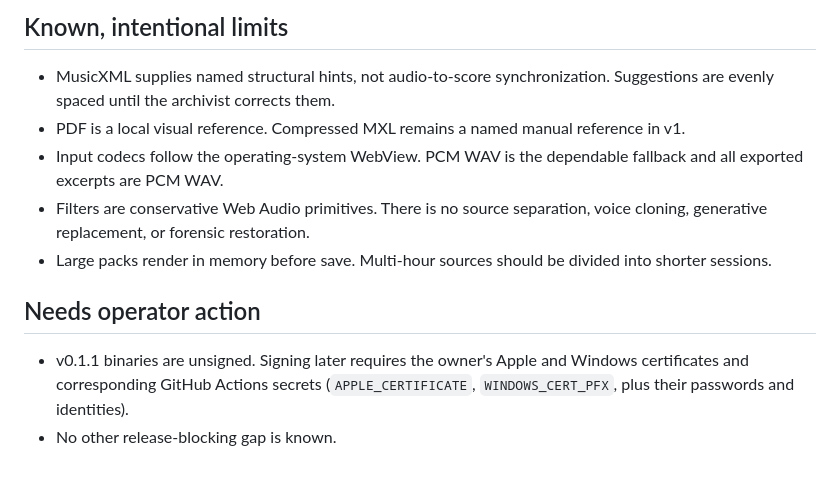
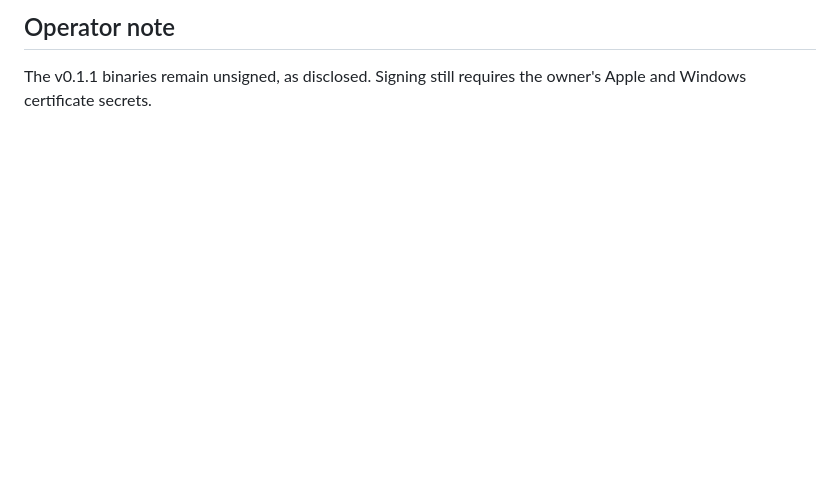
Before and after one commit to B-Divyesh/sf-score-aligned-choir-cleanup, a Markdown page: .factory/handoff.md, the part around one of its changes. Rendered like a GitHub page; blank space fills up the shorter version.

```diff
--- a/.factory/handoff.md
+++ b/.factory/handoff.md
@@ -57,13 +49,4 @@ npm run tauri -- build --debug --no-bundle
 
-## Known, intentional limits
+## Operator note
 
-- MusicXML supplies named structural hints, not audio-to-score synchronization. Suggestions are evenly spaced until the archivist corrects them.
-- PDF is a local visual reference. Compressed MXL remains a named manual reference in v1.
-- Input codecs follow the operating-system WebView. PCM WAV is the dependable fallback and all exported excerpts are PCM WAV.
-- Filters are conservative Web Audio primitives. There is no source separation, voice cloning, generative replacement, or forensic restoration.
-- Large packs render in memory before save. Multi-hour sources should be divided into shorter sessions.
-
-## Needs operator action
-
-- v0.1.1 binaries are unsigned. Signing later requires the owner's Apple and Windows certificates and corresponding GitHub Actions secrets (`APPLE_CERTIFICATE`, `WINDOWS_CERT_PFX`, plus their passwords and identities).
-- No other release-blocking gap is known.
+The v0.1.1 binaries remain unsigned, as disclosed. Signing still requires the owner's Apple and Windows certificate secrets.
```
Also changed, not shown: other parts of .factory/handoff.md (+28 -36 lines), .factory/verification-2.md (added, +162 -0 lines).
